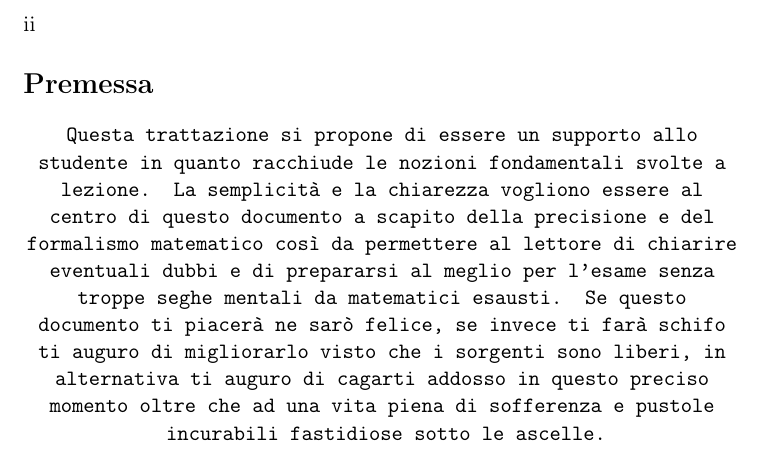
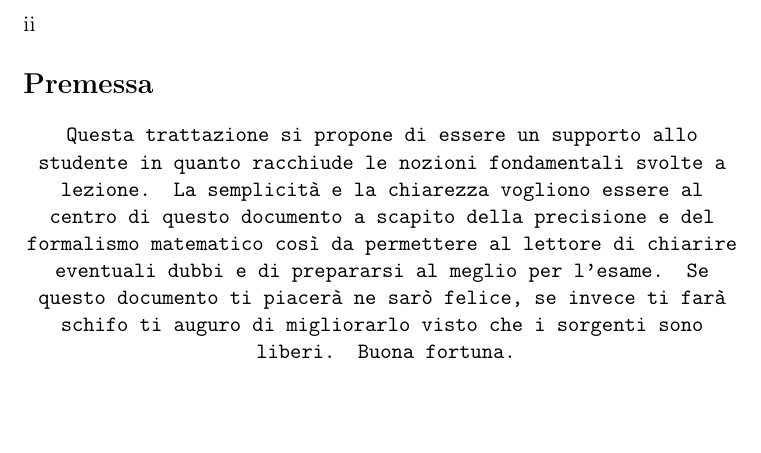
Before and after one commit to Enrico31415/Lab_1, a LaTeX book (Sorgente.tex): part of page 2 of 84, cut so that both start at the same text, the shorter picture padded with empty space. Compiled offline with pdfLaTeX.

Commit message:
Update Sorgente.tex

```diff
--- a/Sorgente.tex
+++ b/Sorgente.tex
@@ -51,7 +51,7 @@ linkcolor = black,
 
 \section*{Premessa}
 \begin{center}
-\texttt{Questa trattazione si propone di essere un supporto allo studente in quanto racchiude le nozioni fondamentali svolte a lezione. La semplicità e la chiarezza vogliono essere al centro di questo documento a scapito della precisione e del formalismo matematico così da permettere al lettore di chiarire eventuali dubbi e di prepararsi al meglio per l'esame senza troppe seghe mentali da matematici esausti. Se questo documento ti piacerà ne sarò felice, se invece ti farà schifo ti auguro di migliorarlo visto che i sorgenti sono liberi, in alternativa ti auguro di cagarti addosso in questo preciso momento oltre che ad una vita piena di sofferenza e pustole incurabili fastidiose sotto le ascelle.}
+\texttt{Questa trattazione si propone di essere un supporto allo studente in quanto racchiude le nozioni fondamentali svolte a lezione. La semplicità e la chiarezza vogliono essere al centro di questo documento a scapito della precisione e del formalismo matematico così da permettere al lettore di chiarire eventuali dubbi e di prepararsi al meglio per l'esame. Se questo documento ti piacerà ne sarò felice, se invece ti farà schifo ti auguro di migliorarlo visto che i sorgenti sono liberi. Buona fortuna.}
 \end{center}
 \tableofcontents
 \mainmatter
```
